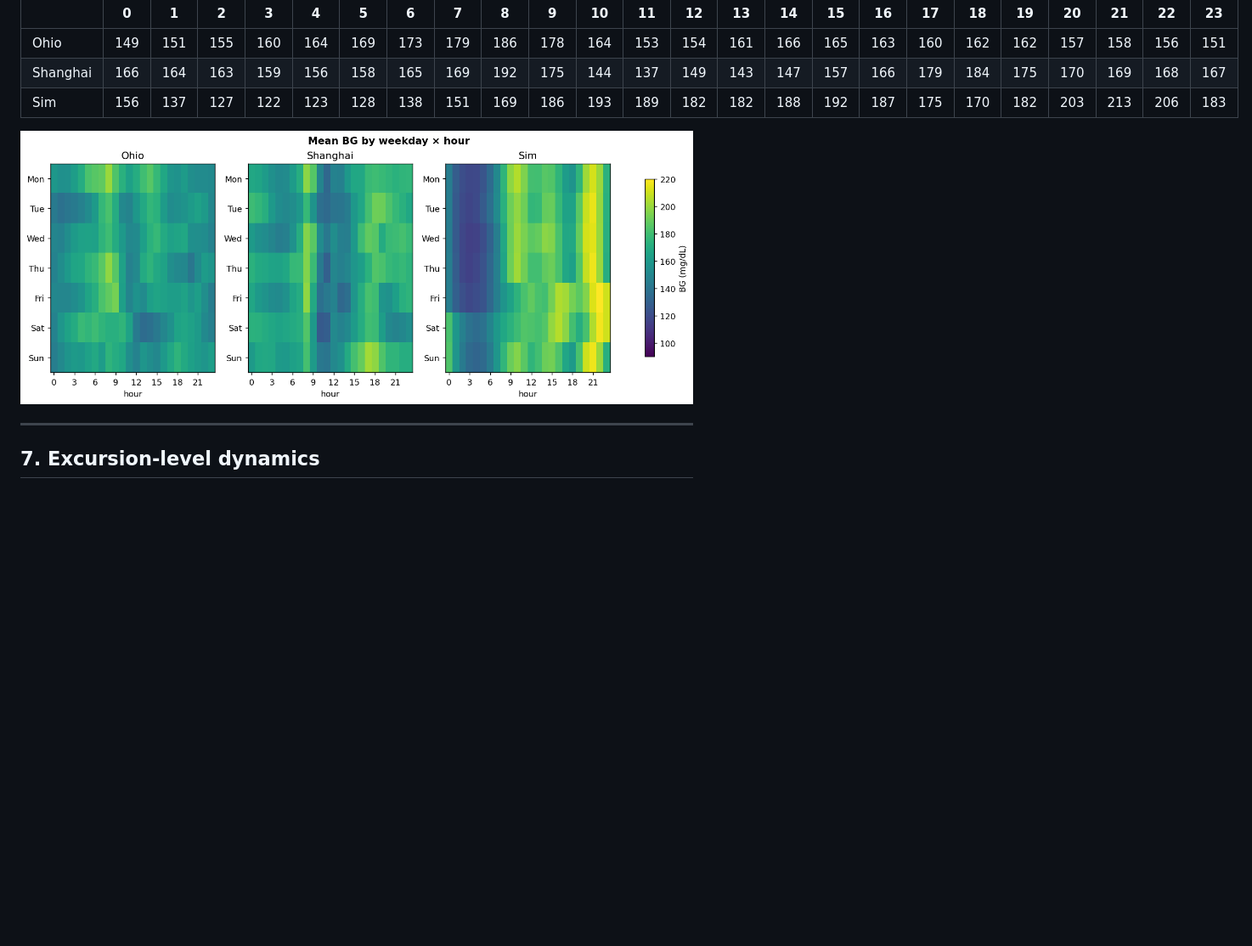
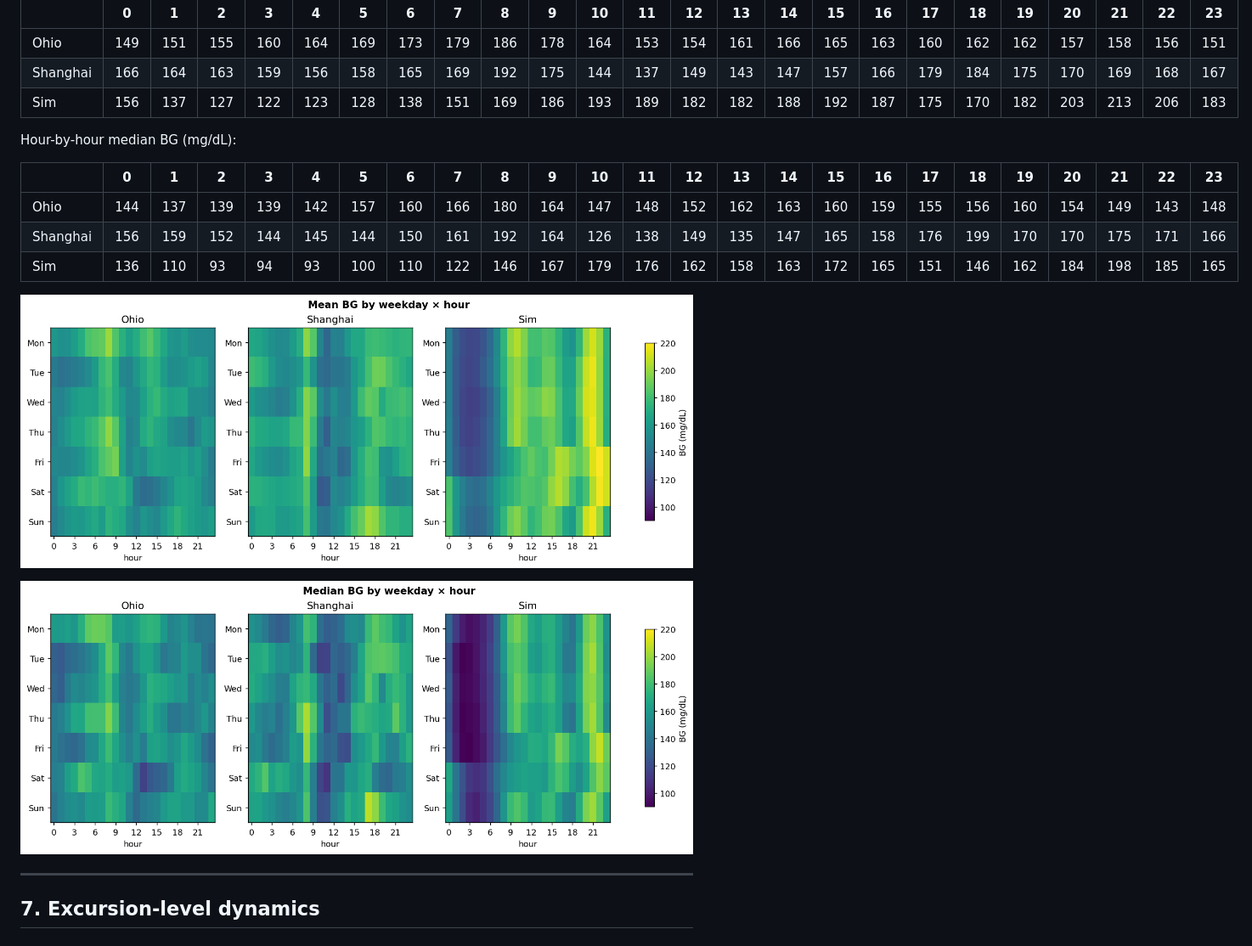
Before and after one commit to 0xdeadf1sh/T1DMSIM, a Markdown page: reports/REPORT.md, the part around one of its changes. Shown at 85% size. Drawn GitHub-style; pictures changed too: reports/figures/weekday_heatmap_median.png (added); blank space fills up the shorter version.

```diff
--- a/reports/REPORT.md
+++ b/reports/REPORT.md
@@ -207,7 +209,17 @@ Hour-by-hour mean BG (mg/dL):
 | Shanghai | 166 | 164 | 163 | 159 | 156 | 158 | 165 | 169 | 192 | 175 | 144 | 137 | 149 | 143 | 147 | 157 | 166 | 179 | 184 | 175 | 170 | 169 | 168 | 167 |
 | Sim | 156 | 137 | 127 | 122 | 123 | 128 | 138 | 151 | 169 | 186 | 193 | 189 | 182 | 182 | 188 | 192 | 187 | 175 | 170 | 182 | 203 | 213 | 206 | 183 |
 
-![Weekday × hour heatmap](figures/weekday_heatmap.png)
+Hour-by-hour median BG (mg/dL):
+
+|   | 0 | 1 | 2 | 3 | 4 | 5 | 6 | 7 | 8 | 9 | 10 | 11 | 12 | 13 | 14 | 15 | 16 | 17 | 18 | 19 | 20 | 21 | 22 | 23 |
+|---|---|---|---|---|---|---|---|---|---|---|---|---|---|---|---|---|---|---|---|---|---|---|---|---|
+| Ohio | 144 | 137 | 139 | 139 | 142 | 157 | 160 | 166 | 180 | 164 | 147 | 148 | 152 | 162 | 163 | 160 | 159 | 155 | 156 | 160 | 154 | 149 | 143 | 148 |
+| Shanghai | 156 | 159 | 152 | 144 | 145 | 144 | 150 | 161 | 192 | 164 | 126 | 138 | 149 | 135 | 147 | 165 | 158 | 176 | 199 | 170 | 170 | 175 | 171 | 166 |
+| Sim | 136 | 110 | 93 | 94 | 93 | 100 | 110 | 122 | 146 | 167 | 179 | 176 | 162 | 158 | 163 | 172 | 165 | 151 | 146 | 162 | 184 | 198 | 185 | 165 |
+
+![Weekday × hour mean heatmap](figures/weekday_heatmap.png)
+
+![Weekday × hour median heatmap](figures/weekday_heatmap_median.png)
 
 ---
 
```
Also changed, not shown: other parts of reports/REPORT.md (+3 -1 lines), reports/figures/diurnal_envelope_median.png (added), reports/figures/risk_indices.png, 1 other file.
